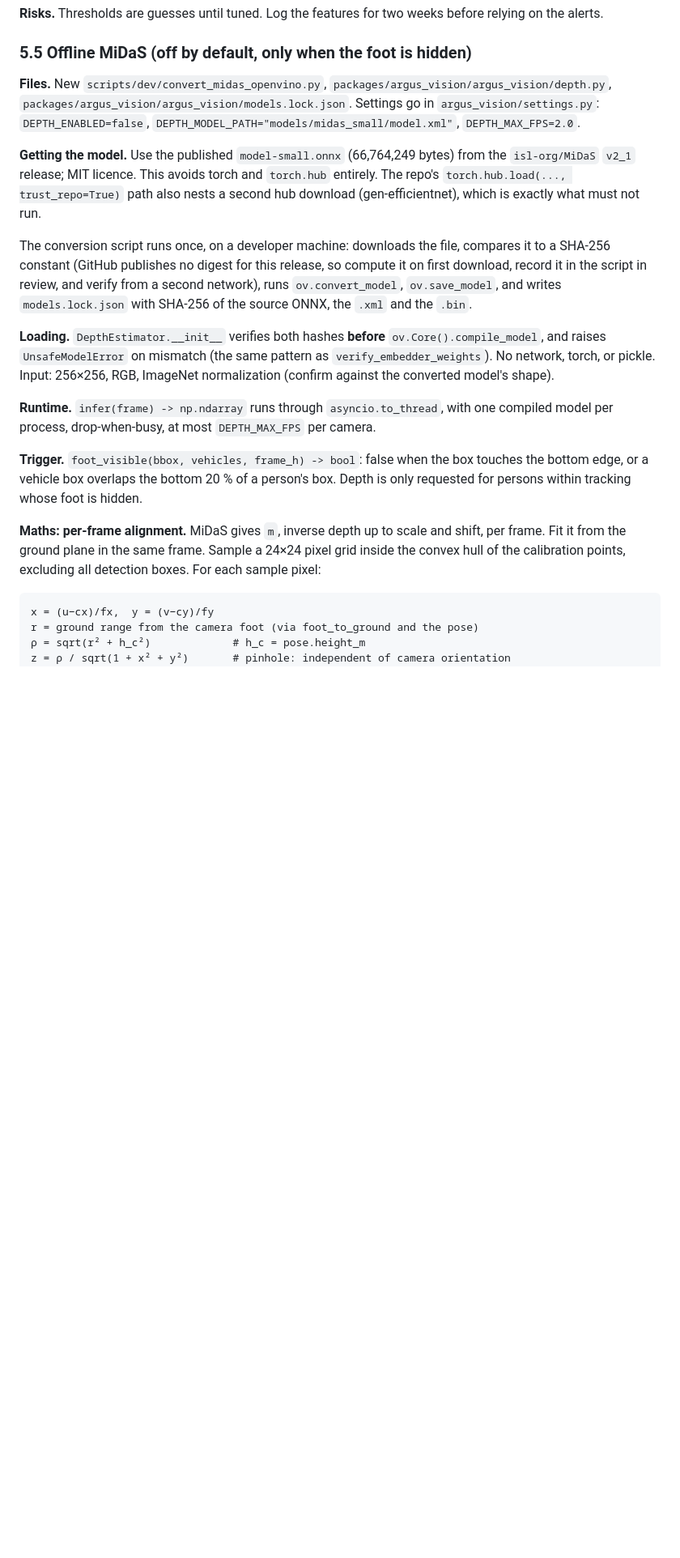
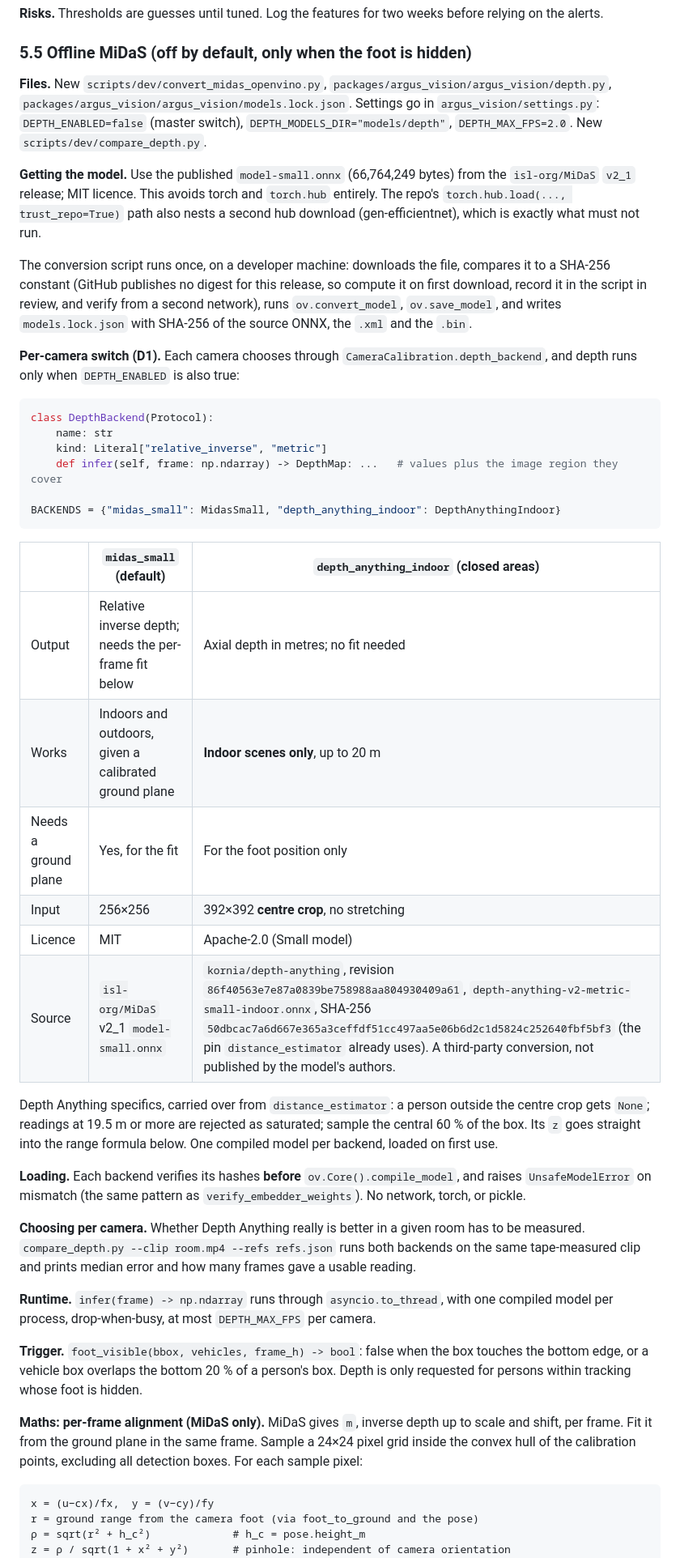
Before and after one commit to AakashBhat1/argus, a Markdown page: docs/REMAINING_WORK.md, the part around one of its changes. Shown at 81% size. Drawn GitHub-style; blank space fills up the shorter version.

````diff
--- a/docs/REMAINING_WORK.md
+++ b/docs/REMAINING_WORK.md
@@ -159,19 +163,43 @@ With the thresholds of 25, 50 and 75, either signal alone reaches at most "suspi
 
 ### 5.5 Offline MiDaS (off by default, only when the foot is hidden)
 
-**Files.** New `scripts/dev/convert_midas_openvino.py`, `packages/argus_vision/argus_vision/depth.py`, `packages/argus_vision/argus_vision/models.lock.json`. Settings go in `argus_vision/settings.py`: `DEPTH_ENABLED=false`, `DEPTH_MODEL_PATH="models/midas_small/model.xml"`, `DEPTH_MAX_FPS=2.0`.
+**Files.** New `scripts/dev/convert_midas_openvino.py`, `packages/argus_vision/argus_vision/depth.py`, `packages/argus_vision/argus_vision/models.lock.json`. Settings go in `argus_vision/settings.py`: `DEPTH_ENABLED=false` (master switch), `DEPTH_MODELS_DIR="models/depth"`, `DEPTH_MAX_FPS=2.0`. New `scripts/dev/compare_depth.py`.
 
 **Getting the model.** Use the published `model-small.onnx` (66,764,249 bytes) from the `isl-org/MiDaS` `v2_1` release; MIT licence. This avoids torch and `torch.hub` entirely. The repo's `torch.hub.load(..., trust_repo=True)` path also nests a second hub download (gen-efficientnet), which is exactly what must not run.
 
 The conversion script runs once, on a developer machine: downloads the file, compares it to a SHA-256 constant (GitHub publishes no digest for this release, so compute it on first download, record it in the script in review, and verify from a second network), runs `ov.convert_model`, `ov.save_model`, and writes `models.lock.json` with SHA-256 of the source ONNX, the `.xml` and the `.bin`.
 
-**Loading.** `DepthEstimator.__init__` verifies both hashes **before** `ov.Core().compile_model`, and raises `UnsafeModelError` on mismatch (the same pattern as `verify_embedder_weights`). No network, torch, or pickle. Input: 256×256, RGB, ImageNet normalization (confirm against the converted model's shape).
+**Per-camera switch (D1).** Each camera chooses through `CameraCalibration.depth_backend`, and depth runs only when `DEPTH_ENABLED` is also true:
+
+```python
+class DepthBackend(Protocol):
+    name: str
+    kind: Literal["relative_inverse", "metric"]
+    def infer(self, frame: np.ndarray) -> DepthMap: ...   # values plus the image region they cover
+
+BACKENDS = {"midas_small": MidasSmall, "depth_anything_indoor": DepthAnythingIndoor}
+```
+
+| | `midas_small` (default) | `depth_anything_indoor` (closed areas) |
+|---|---|---|
+| Output | Relative inverse depth; needs the per-frame fit below | Axial depth in metres; no fit needed |
+| Works | Indoors and outdoors, given a calibrated ground plane | **Indoor scenes only**, up to 20 m |
+| Needs a ground plane | Yes, for the fit | For the foot position only |
+| Input | 256×256 | 392×392 **centre crop**, no stretching |
+| Licence | MIT | Apache-2.0 (Small model) |
+| Source | `isl-org/MiDaS` v2_1 `model-small.onnx` | `kornia/depth-anything`, revision `86f40563e7e87a0839be758988aa804930409a61`, `depth-anything-v2-metric-small-indoor.onnx`, SHA-256 `50dbcac7a6d667e365a3ceffdf51cc497aa5e06b6d2c1d5824c252640fbf5bf3` (the pin `distance_estimator` already uses). A third-party conversion, not published by the model's authors. |
+
+Depth Anything specifics, carried over from `distance_estimator`: a person outside the centre crop gets `None`; readings at 19.5 m or more are rejected as saturated; sample the central 60 % of the box. Its `z` goes straight into the range formula below. One compiled model per backend, loaded on first use.
+
+**Loading.** Each backend verifies its hashes **before** `ov.Core().compile_model`, and raises `UnsafeModelError` on mismatch (the same pattern as `verify_embedder_weights`). No network, torch, or pickle.
+
+**Choosing per camera.** Whether Depth Anything really is better in a given room has to be measured. `compare_depth.py --clip room.mp4 --refs refs.json` runs both backends on the same tape-measured clip and prints median error and how many frames gave a usable reading.
 
 **Runtime.** `infer(frame) -> np.ndarray` runs through `asyncio.to_thread`, with one compiled model per process, drop-when-busy, at most `DEPTH_MAX_FPS` per camera.
 
 **Trigger.** `foot_visible(bbox, vehicles, frame_h) -> bool`: false when the box touches the bottom edge, or a vehicle box overlaps the bottom 20 % of a person's box. Depth is only requested for persons within tracking whose foot is hidden.
 
-**Maths: per-frame alignment.** MiDaS gives `m`, inverse depth up to scale and shift, per frame. Fit it from the ground plane in the same frame. Sample a 24×24 pixel grid inside the convex hull of the calibration points, excluding all detection boxes. For each sample pixel:
+**Maths: per-frame alignment (MiDaS only).** MiDaS gives `m`, inverse depth up to scale and shift, per frame. Fit it from the ground plane in the same frame. Sample a 24×24 pixel grid inside the convex hull of the calibration points, excluding all detection boxes. For each sample pixel:
 
 ```
 x = (u−cx)/fx,  y = (v−cy)/fy
````
Also changed, not shown: other parts of docs/REMAINING_WORK.md (+62 -33 lines).
